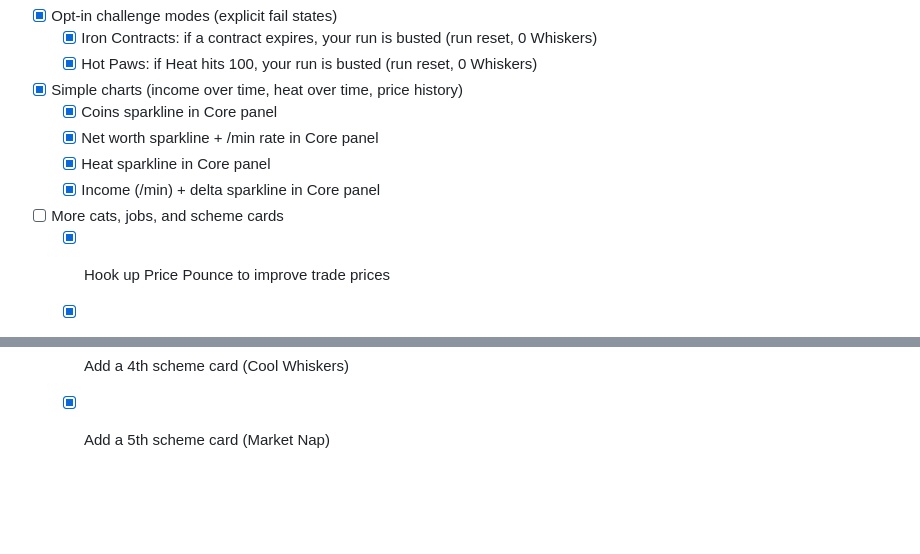
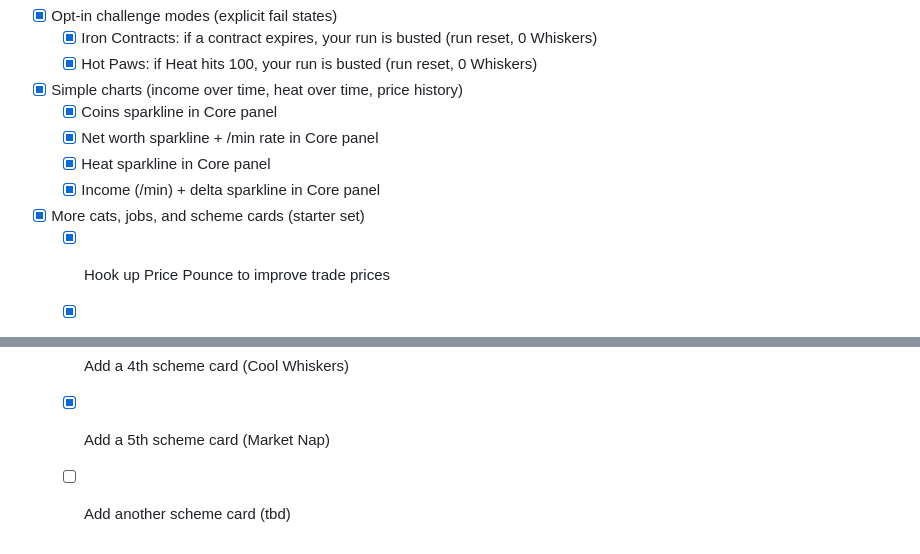
Before and after one commit to karmolty/meow-conomy, a Markdown page: TODO.md, 2 parts joined by grey strips. GitHub-like rendering; blank space fills up the shorter version.

Commit message:
Mark starter cats/jobs/schemes set as complete

```diff
--- a/TODO.md
+++ b/TODO.md
@@ -119,7 +119,7 @@ This TODO is organized to map directly onto `MILESTONES.md`.
   - [x] Net worth sparkline + /min rate in Core panel
   - [x] Heat sparkline in Core panel
   - [x] Income (/min) + delta sparkline in Core panel
-- [ ] More cats, jobs, and scheme cards
+- [x] More cats, jobs, and scheme cards (starter set)
   - [x] Hook up Price Pounce to improve trade prices
   - [x] Hook up Production cat job (generates Kibble)
   - [x] Hook up Hustle scheme (boosts production)
@@ -133,3 +133,4 @@ This TODO is organized to map directly onto `MILESTONES.md`.
   - [x] Add a 4th starter cat (Pixel)
   - [x] Add a 4th scheme card (Cool Whiskers)
   - [x] Add a 5th scheme card (Market Nap)
+  - [ ] Add another scheme card (tbd)
```
